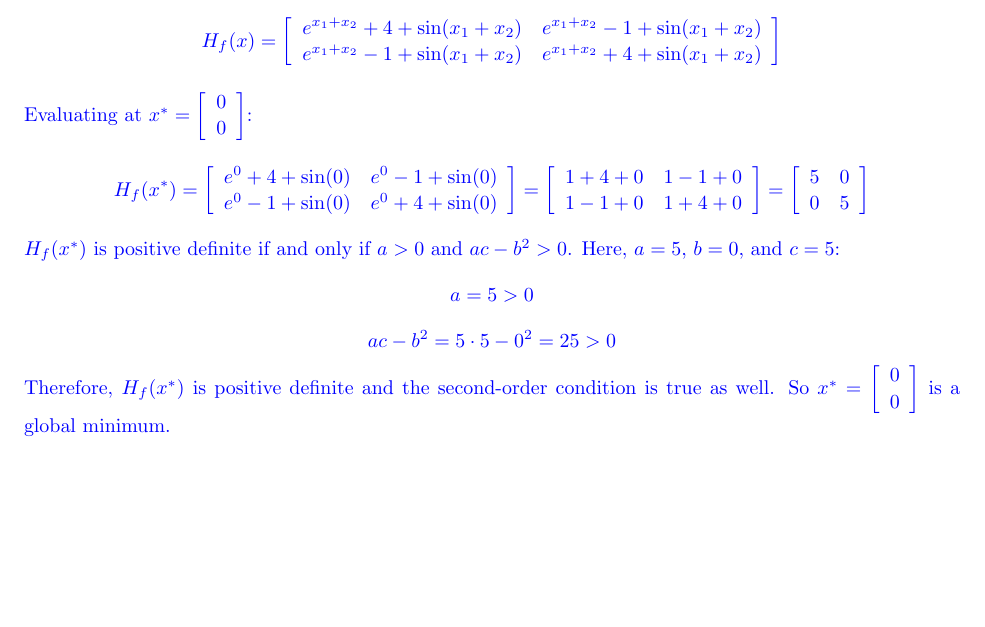
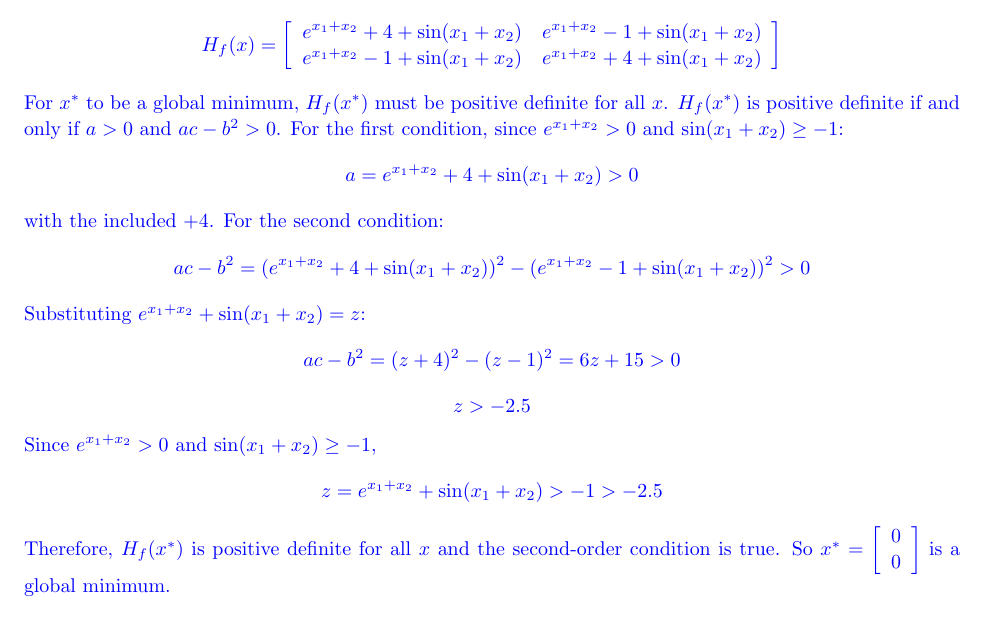
Before and after one commit to zbrandt/eecs127, a LaTeX problem sheet (hw3/hw3.tex, which reads hw3/problem3.tex): part of page 8 of 8, cut so that both start at the same text. Compiled offline with pdfLaTeX.

Commit message:
Correct answer for problem 3

```diff
--- a/hw3/problem3.tex
+++ b/hw3/problem3.tex
@@ -45,31 +45,34 @@
             \end{array} \right]
         \]
 
-        Evaluating at \(x^* = \left[ \begin{array}{c} 0 \\ 0 \end{array} \right]\):
+        For $x^*$ to be a global minimum, $H_f(x^*)$ must be positive definite
+        for all $x$. $H_f(x^*)$ is positive definite if and only if $a > 0$
+        and $ac - b^2 > 0$. For the first condition, since $e^{x_1 + x_2} > 0$
+        and $\sin(x_1 + x_2) \geq -1$:
         \[
-            H_f(x^*) = \left[ \begin{array}{cc}
-                e^0 + 4 + \sin(0) & e^0 - 1 + \sin(0) \\
-                e^0 - 1 + \sin(0) & e^0 + 4 + \sin(0)
-            \end{array} \right] = \left[ \begin{array}{cc}
-                1 + 4 + 0 & 1 - 1 + 0 \\
-                1 - 1 + 0 & 1 + 4 + 0
-            \end{array} \right] = \left[ \begin{array}{cc}
-                5 & 0 \\
-                0 & 5
-            \end{array} \right]
+            a = e^{x_1 + x_2} + 4 + \sin(x_1 + x_2) > 0
         \]
 
-        \(H_f(x^*)\) is positive definite if and only if $a > 0$ and \(ac - b^2
-        > 0\). Here, \(a = 5\), \(b = 0\), and \(c = 5\):
+        with the included $+4$. For the second condition:
         \[
-            a = 5 > 0
+            ac - b^2 = (e^{x_1 + x_2} + 4 + \sin(x_1 + x_2))^2 -
+            (e^{x_1 + x_2} - 1 + \sin(x_1 + x_2))^2 > 0
+        \]
+        Substituting $e^{x_1 + x_2} + \sin(x_1 + x_2) = z$:
+        \[
+            ac - b^2 = (z + 4)^2 - (z - 1)^2 = 6z + 15 > 0
         \]
         \[
-            ac - b^2 = 5 \cdot 5 - 0^2 = 25 > 0
+            z > -2.5
         \]
 
-        Therefore, \(H_f(x^*)\) is positive definite and the second-order
-        condition is true as well. So \(x^* = \left[ \begin{array}{c} 0 \\
+        Since $e^{x_1 + x_2} > 0$ and $\sin(x_1 + x_2) \geq -1$,
+        \[
+            z = e^{x_1 + x_2} + \sin(x_1 + x_2) > -1 > -2.5
+        \]
+
+        Therefore, \(H_f(x^*)\) is positive definite for all \(x\) and the
+        second-order condition is true. So \(x^* = \left[ \begin{array}{c} 0 \\
         0 \end{array} \right]\) is a global minimum.
 
     \end{solution}
```
Also changed, not shown: hw3/hw3.pdf, hw3/problem3.tex (2 more changed lines).
